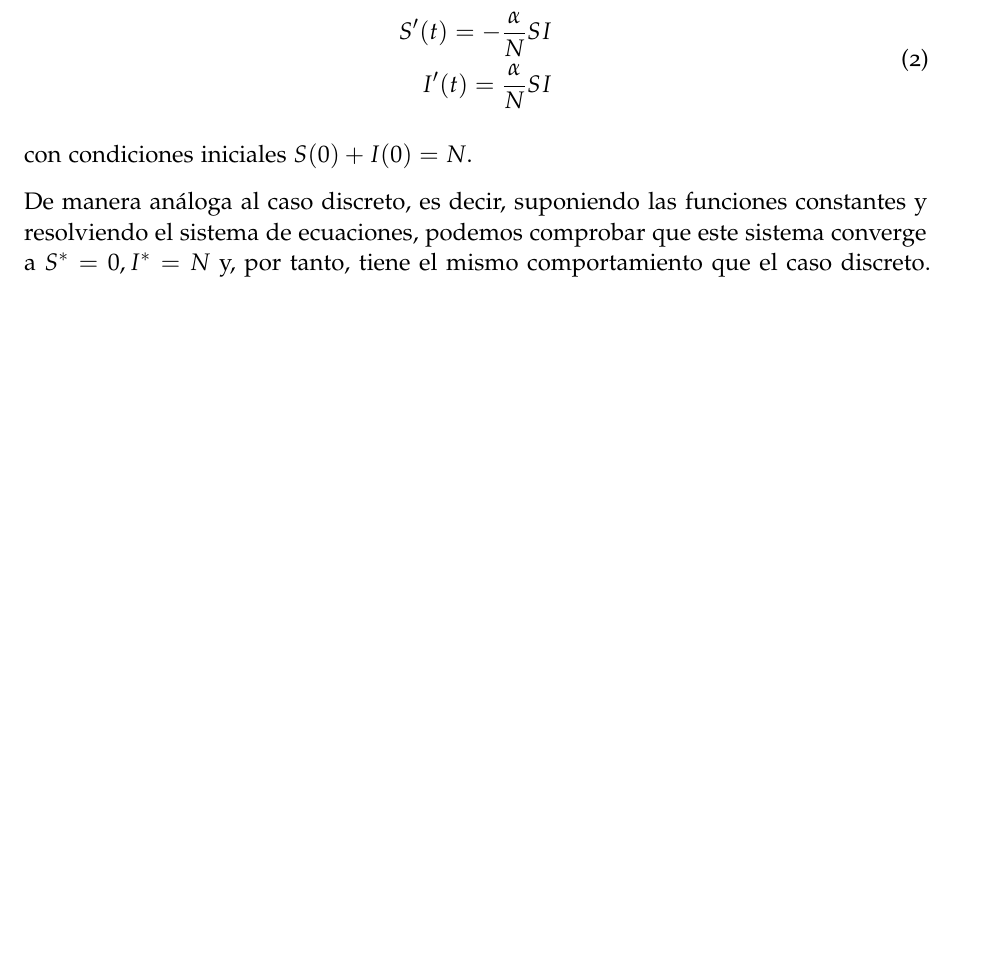
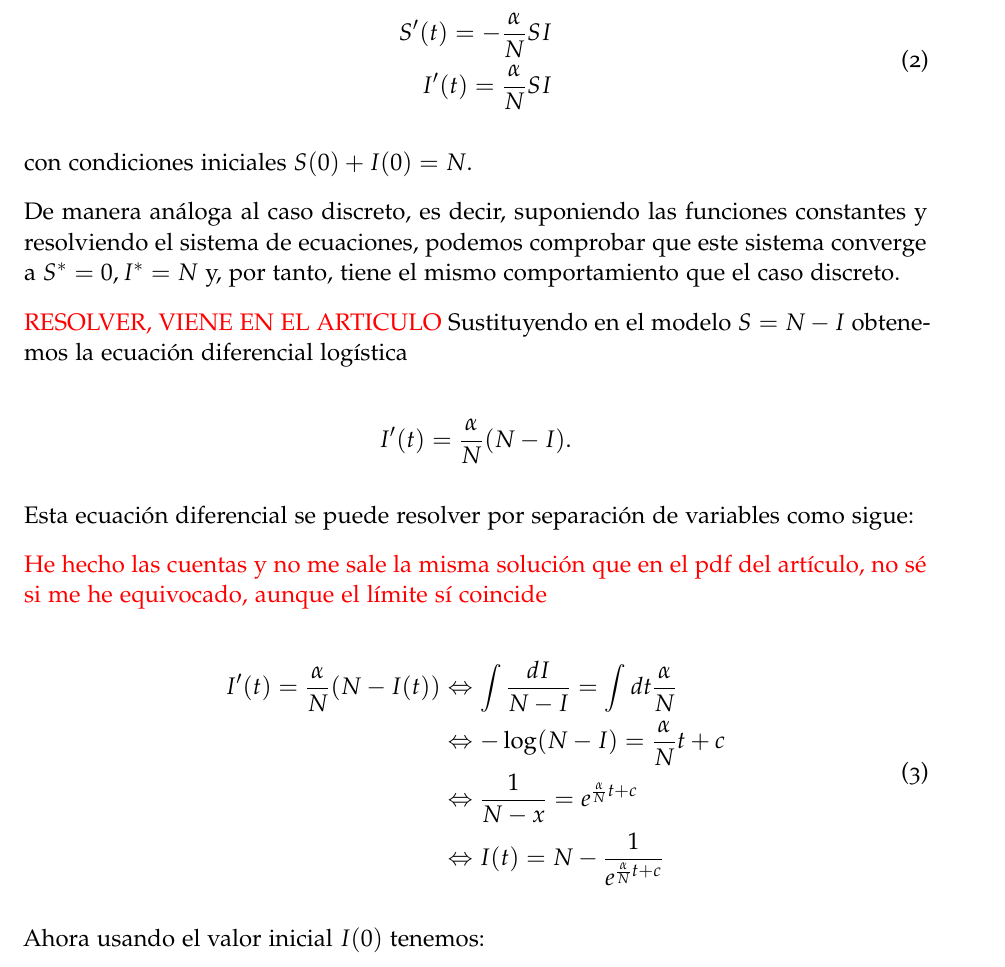
Before and after one commit to Mapachana/TFG, a LaTeX thesis (redaccion_tfg/main.tex, which reads redaccion_tfg/chapters/herramientas_basicas.tex): part of page 5 of 14 before the commit and part of page 5 of 15 after it, cut so that both start at the same text, the shorter picture padded with empty space. Compiled offline with pdfLaTeX; a missing font is replaced by an installed copy or a similar font.

Commit message:
Añado parte solución SI conitnuo

```diff
--- a/redaccion_tfg/chapters/herramientas_basicas.tex
+++ b/redaccion_tfg/chapters/herramientas_basicas.tex
@@ -73,4 +73,23 @@ I'(t) = \frac{\alpha}{N}SI
 con condiciones iniciales $S(0)+I(0)=N$.
 
 De manera análoga al caso discreto, es decir, suponiendo las funciones constantes y resolviendo el sistema de ecuaciones, podemos comprobar que este sistema converge a $S^*=0, I^*=N$ y, por tanto, tiene el mismo comportamiento que el caso discreto.
+
 \textcolor{red}{RESOLVER, VIENE EN EL ARTICULO}
+Sustituyendo en el modelo $S=N-I$ obtenemos la ecuación diferencial logística
+
+$$I'(t) = \frac{\alpha}{N}(N-I).$$
+
+Esta ecuación diferencial se puede resolver por separación de variables como sigue:
+
+\textcolor{red}{He hecho las cuentas y no me sale la misma solución que en el pdf del artículo, no sé si me he equivocado, aunque el límite sí coincide}
+
+\begin{equation}
+\begin{aligned}
+I'(t)=\frac{\alpha}{N}(N-I(t)) & \Leftrightarrow \int \frac{dI}{N-I} = \int dt \frac{\alpha}{N} \\
+& \Leftrightarrow -\log(N-I) = \frac{\alpha}{N}t+c \\
+& \Leftrightarrow  \frac{1}{N-x} = e^{\frac{\alpha}{N}t+c} \\
+& \Leftrightarrow  I(t) = N-\frac{1}{e^{\frac{\alpha}{N}t+c}}
+\end{aligned}
+\end{equation}
+
+Ahora usando el valor inicial $I(0)$ tenemos:
```
Also changed, not shown: redaccion_tfg/chapters/herramientas_basicas.tex (14 more changed lines).
